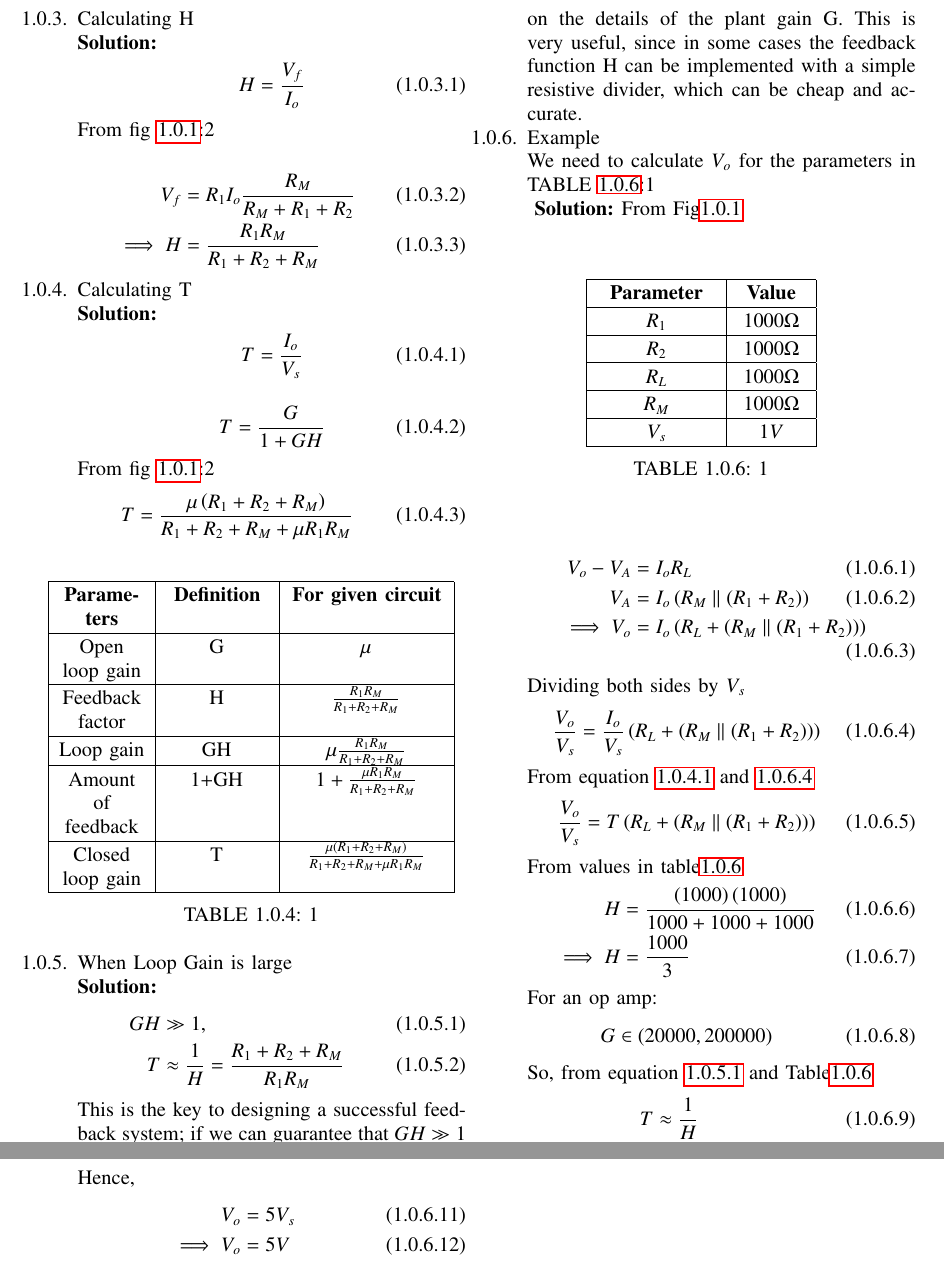
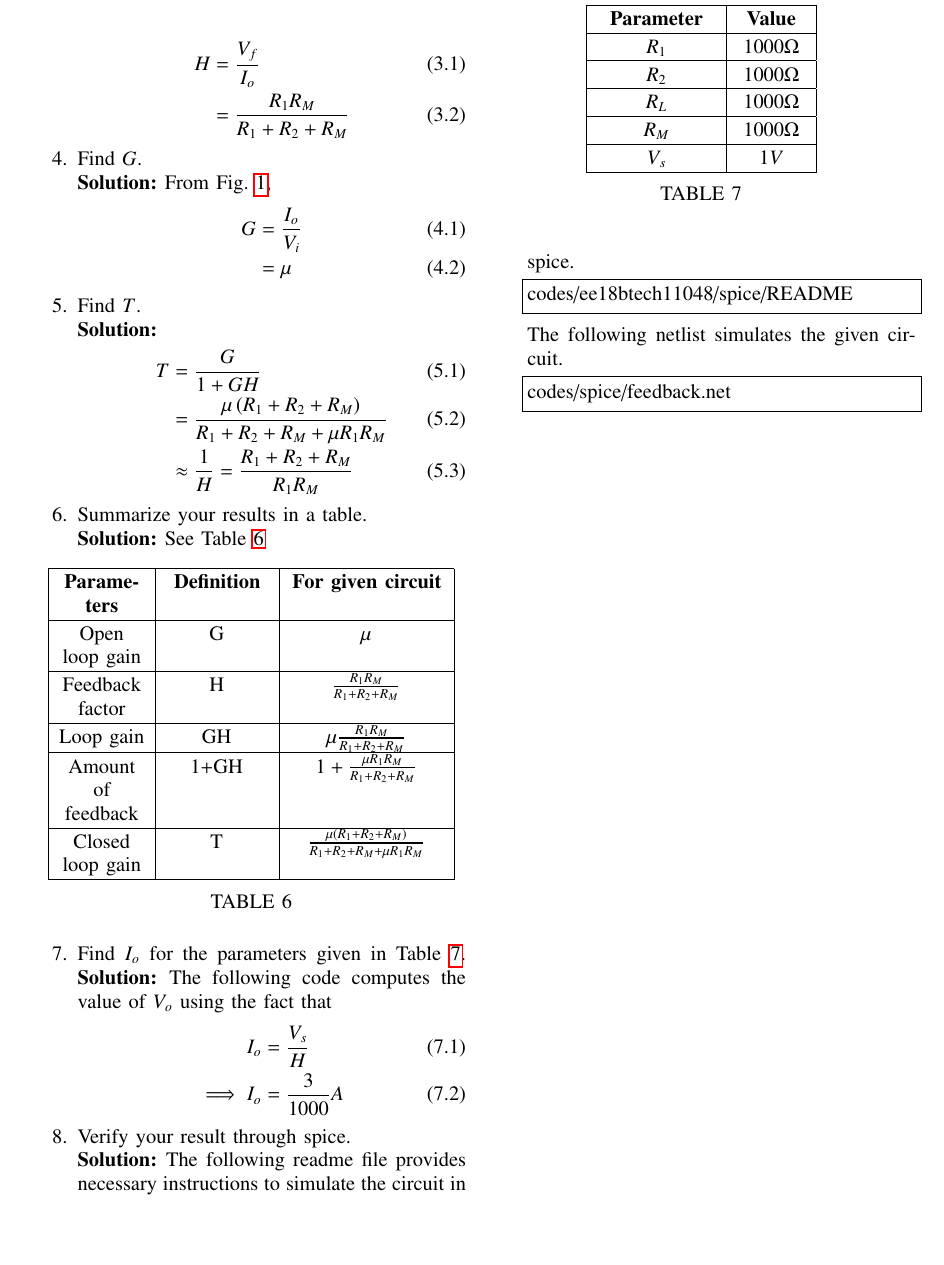
Before and after one commit to adyasa611/EE2277_Control_Systems_Feedback_Circuits, a LaTeX paper (gvv_feedback_manual.tex, which reads chapters/ee18btech11048_fbc.tex): two parts of pages 2 and 3 of 3 before the commit and part of page 2 of 2 after it, the two joined at a grey line, cut at the place of the change, the shorter picture padded with empty space. Compiled offline with pdfLaTeX.

Commit message:
Update ee18btech11048_fbc.tex

```diff
--- a/chapters/ee18btech11048_fbc.tex
+++ b/chapters/ee18btech11048_fbc.tex
@@ -43,0 +48,15 @@ Calculating G\\
+\begin{align}
+H &= \frac{V_{f}}{I_{o}}
+\\
+&= \frac{R_1R_M}{R_1+R_2+R_M}
+\label{eq:ee18btech11048_H}
+\end{align}
+%
+\item Find  $G$.
+\\
+\solution From Fig. \ref{fig:ee18btech11048_ss_circuit},
+\begin{align}
+G &= \frac{I_{o}}{V_{i}} \label{eq:ee18btech11048_G}\\
+&= \mu
+\end{align}
+\item  Find $T$.
@@ -44,2 +64,7 @@ Calculating G\\
 \solution
 \begin{align}
+T &= \frac{G}{1+GH} \label{eq:ee18btech11048_T}
+\\
+&= \frac{\mu \brak{R_1+R_2+R_M}}{R_1+R_2+R_M+ \mu R_1R_M}
+\\
+ &\approx \frac{1}{H}  = \frac{R_1+R_2+R_M}{R_1R_M}
@@ -49,87 +71,73 @@ G &= \frac{I_{o}}{V_{i}} \label{eq:G}\\
 \end{align}
-\item
-Calculating H\\
-\solution
-\begin{align}
-H &= \frac{V_{f}}{I_{o}} \label{eq:H}
-\end{align}
-From fig \ref{fig:ss_circuit}:2\\
-\begin{align}
-V_{f}&=R_{1}I_{o}\frac{R_M}{R_M+R_1+R_2}\\
-\implies
-H &= \frac{R_1R_M}{R_1+R_2+R_M}
-\end{align}
-\item
-Calculating T\\
-\solution
-\begin{align}
-T &= \frac{I_{o}}{V_{s}} \label{eq:To}
-\end{align}
-\begin{align}
-T &= \frac{G}{1+GH} \label{eq:T}
-\end{align}
-From fig \ref{fig:ss_circuit}:2
-\begin{align}
-T&= \frac{\mu \brak{R_1+R_2+R_M}}{R_1+R_2+R_M+ \mu R_1R_M}
-\end{align}
+
+\item Summarize your results in a table.
+\\
+\solution See Table \ref{table:ee18btech11048_ Input_Table}
 
 
 \begin{table}[!ht]
 \centering
 \input{./tables/ee18btech11048_tables2.tex}
-\caption{1}
-\label{table: Input_Table}
+\caption{}
+\label{table:ee18btech11048_ Input_Table}
 \end{table}
 
 
-\item When Loop Gain is large\\
-\solution
-\begin{align}
-GH &\gg 1, \label{eq:greater}
- \\
-T &\approx \frac{1}{H}  = \frac{R_1+R_2+R_M}{R_1R_M}
-\end{align}
-This is the key to designing a successful feedback system; if we can guarantee that $GH \gg 1$ for the frequencies that we are interested in, then the closed-loop gain will not be dependent on the details of the plant gain G. This is very useful, since in some cases the feedback function H can be implemented with a simple resistive divider, which can be cheap and accurate.
-\item
-Example \\ We need to calculate $V_o$ for the parameters in TABLE \ref{table: Example_Table}:1\\
+\item Find $I_o$ for the parameters given in  Table  \ref{table:ee18btech11048_ Example_Table}.
 \begin{table}[!ht]
 \centering
 \input{./tables/ee18btech11048_tables3.tex}
-\caption{1}
-\label{table: Example_Table}
+\caption{}
+\label{table:ee18btech11048_ Example_Table}
 \end{table}
-\solution
-From Fig\ref{fig:original_circuit}
+\solution  The following code computes the value of $V_o$ using the fact that
 \begin{align}
-V_o - V_A &= I_o R_L \\
-V_A &= I_o\brak{R_M\parallel\brak{R_1+R_2}}\\
-\implies V_o &= I_o\brak{R_L+\brak{R_M\parallel\brak{R_1+R_2}}}
+I_o &= \frac{V_s}{H}\\
+\implies I_o &= \frac{3}{1000} A
 \end{align}
-Dividing both sides by $V_s$
-\begin{align}
-\frac{V_o}{V_s} &= \frac{I_o}{V_s}\brak{R_L+\brak{R_M\parallel\brak{R_1+R_2}}} \label{eq:eee}
-\end{align}
-From equation \ref{eq:To} and \ref{eq:eee}
-\begin{align}
- \frac{V_o}{V_s} &= T\brak{R_L+\brak{R_M\parallel\brak{R_1+R_2}}} \label{eq:final}
-\end{align}
-From values in table\ref{table: Example_Table}
-\begin{align}
- H&= \frac{\brak{1000}\brak{1000}}{1000+1000+1000}\\
- \implies H&= \frac{1000}{3}
-\end{align}
-For an op amp:
-\begin{align}
- G \in \brak{20000,200000}
-\end{align}
-So, from equation \ref{eq:greater} and Table\ref{table: Example_Table}
-\begin{align}
-T &\approx \frac{1}{H}\\
- T &= \frac{3}{1000}
-\end{align}
-Hence,
-\begin{align}
-V_o &= 5V_s\\
-\implies V_o &= 5V
-\end{align}
+%From Fig\ref{fig:ee18btech11048_original_circuit}
+%\begin{align}
+%V_o - V_A &= I_o R_L \\
+%V_A &= I_o\brak{R_M\parallel\brak{R_1+R_2}}\\
+%\implies V_o &= I_o\brak{R_L+\brak{R_M\parallel\brak{R_1+R_2}}}
+%\end{align}
+%Dividing both sides by $V_s$
+%\begin{align}
+%\frac{V_o}{V_s} &= \frac{I_o}{V_s}\brak{R_L+\brak{R_M\parallel\brak{R_1+R_2}}} \label{eq:ee18btech11048_eee}
+%\end{align}
+%From equation \ref{eq:ee18btech11048_To} and \ref{eq:ee18btech11048_eee}
+%\begin{align}
+% \frac{V_o}{V_s} &= T\brak{R_L+\brak{R_M\parallel\brak{R_1+R_2}}} \label{eq:ee18btech11048_final}
+%\end{align}
+%From values in table\ref{table:ee18btech11048_ Example_Table}
+%\begin{align}
+% H&= \frac{\brak{1000}\brak{1000}}{1000+1000+1000}\\
+% \implies H&= \frac{1000}{3}
+%\end{align}
+%For an op amp:
+%\begin{align}
+% G \in \brak{20000,200000}
+%\end{align}
+%So, from equation \ref{eq:ee18btech11048_greater} and Table\ref{table:ee18btech11048_ Example_Table}
+%\begin{align}
+%T &\approx \frac{1}{H}\\
+% T &= \frac{3}{1000}
+%\end{align}
+%Hence,
+%\begin{align}
+%V_o &= 5V_s\\
+%\implies V_o &= 5V
+%\end{align}
+\item Verify your result through spice.
+\\
+\solution The following readme file provides necessary instructions to simulate the circuit in spice.
+\begin{lstlisting}
+codes/ee18btech11048/spice/README
+\end{lstlisting}
+
+The following netlist simulates the given circuit.
+\begin{lstlisting}
+codes/spice/feedback.net
+\end{lstlisting}
+
 \end{enumerate}
```
Also changed, not shown: chapters/ee18btech11048_fbc.tex (56 more changed lines).
